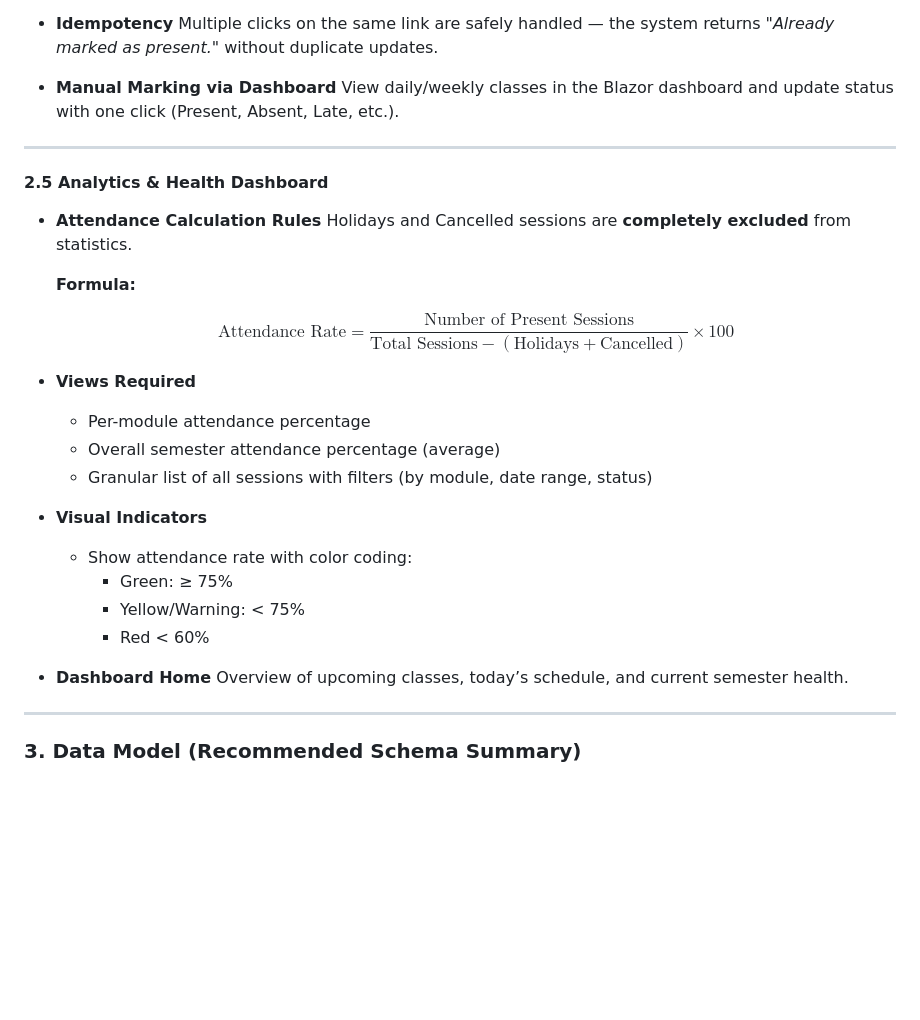
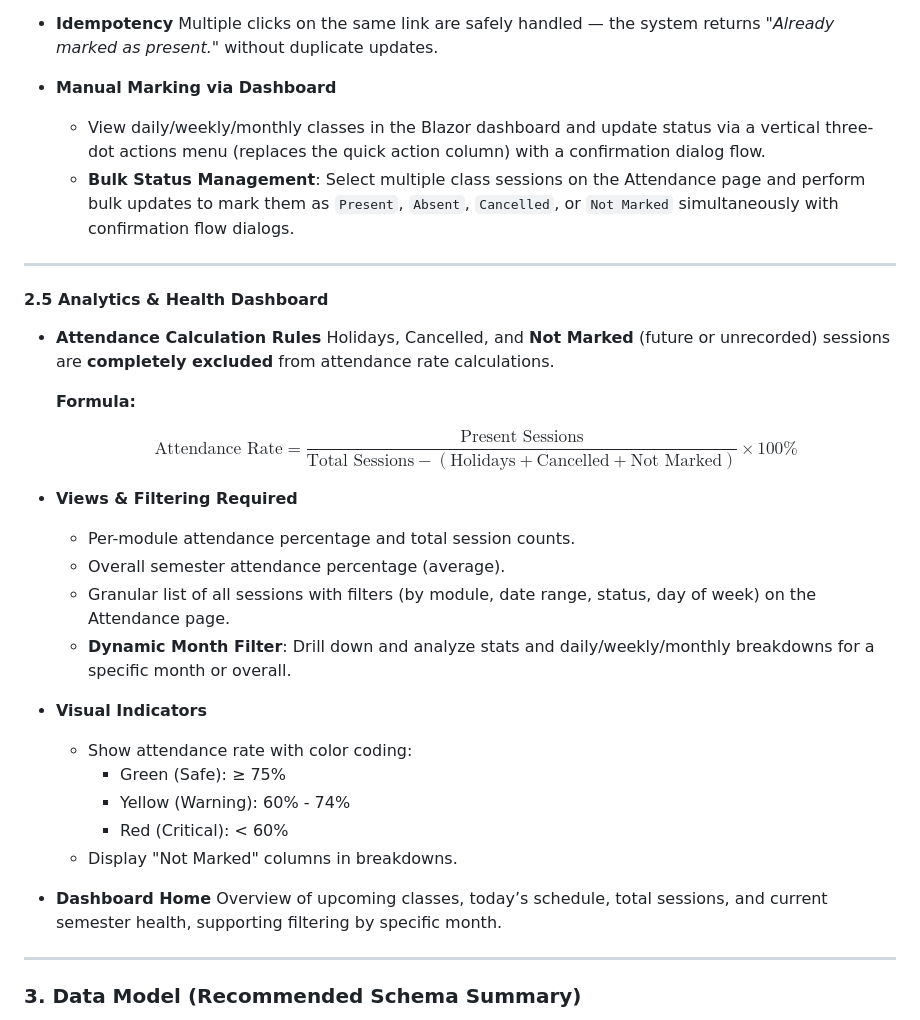
Before and after one commit to phonewinttun-dev/Chronon-Attendance-Tracker, a Markdown page: prd.md, the part around one of its changes. GitHub-like rendering; blank space fills up the shorter version.

```diff
--- a/prd.md
+++ b/prd.md
@@ -96,34 +100,37 @@ $$\text{Status} \in \{\text{Present}, \text{Absent}, \text{Cancelled}, \text{Hol
   Multiple clicks on the same link are safely handled — the system returns _"Already marked as present."_ without duplicate updates.
 
 - **Manual Marking via Dashboard**
-  View daily/weekly classes in the Blazor dashboard and update status with one click (Present, Absent, Late, etc.).
+  - View daily/weekly/monthly classes in the Blazor dashboard and update status via a vertical three-dot actions menu (replaces the quick action column) with a confirmation dialog flow.
+  - **Bulk Status Management**: Select multiple class sessions on the Attendance page and perform bulk updates to mark them as `Present`, `Absent`, `Cancelled`, or `Not Marked` simultaneously with confirmation flow dialogs.
 
 ---
 
 #### 2.5 Analytics & Health Dashboard
 
 - **Attendance Calculation Rules**
-  Holidays and Cancelled sessions are **completely excluded** from statistics.
+  Holidays, Cancelled, and **Not Marked** (future or unrecorded) sessions are **completely excluded** from attendance rate calculations.
 
   **Formula:**
 
   $$
-  \text{Attendance Rate} = \frac{\text{Number of Present Sessions}}{\text{Total Sessions} - (\text{Holidays} + \text{Cancelled})} \times 100
+  \text{Attendance Rate} = \frac{\text{Present Sessions}}{\text{Total Sessions} - (\text{Holidays} + \text{Cancelled} + \text{Not Marked})} \times 100\%
   $$
 
-- **Views Required**
-  - Per-module attendance percentage
-  - Overall semester attendance percentage (average)
-  - Granular list of all sessions with filters (by module, date range, status)
+- **Views & Filtering Required**
+  - Per-module attendance percentage and total session counts.
+  - Overall semester attendance percentage (average).
+  - Granular list of all sessions with filters (by module, date range, status, day of week) on the Attendance page.
+  - **Dynamic Month Filter**: Drill down and analyze stats and daily/weekly/monthly breakdowns for a specific month or overall.
 
 - **Visual Indicators**
   - Show attendance rate with color coding:
-    - Green: ≥ 75%
-    - Yellow/Warning: < 75%
-    - Red < 60%
+    - Green (Safe): ≥ 75%
+    - Yellow (Warning): 60% - 74%
+    - Red (Critical): < 60%
+  - Display "Not Marked" columns in breakdowns.
 
 - **Dashboard Home**
-  Overview of upcoming classes, today’s schedule, and current semester health.
+  Overview of upcoming classes, today’s schedule, total sessions, and current semester health, supporting filtering by specific month.
 
 ---
 
```
Also changed, not shown: other parts of prd.md (+21 -17 lines), endpoint.md (+5 -2 lines), user_stories.md (+25 -23 lines).
